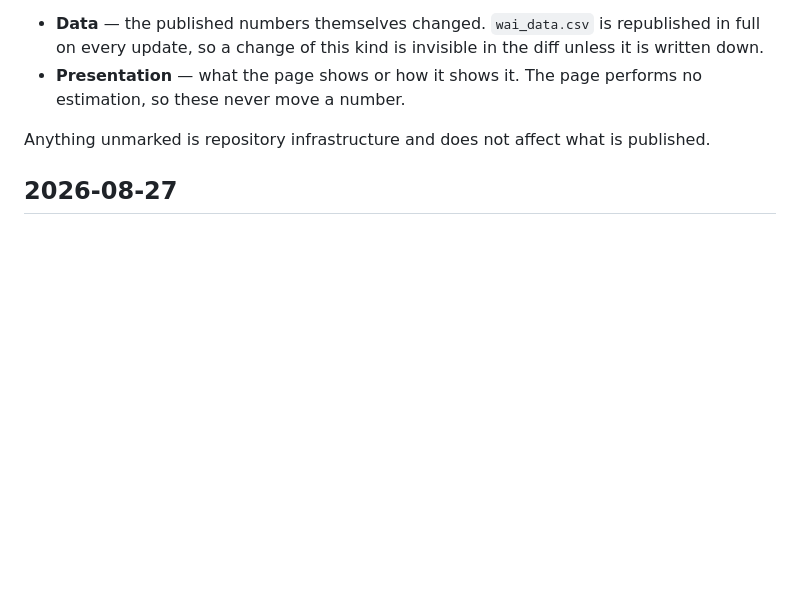
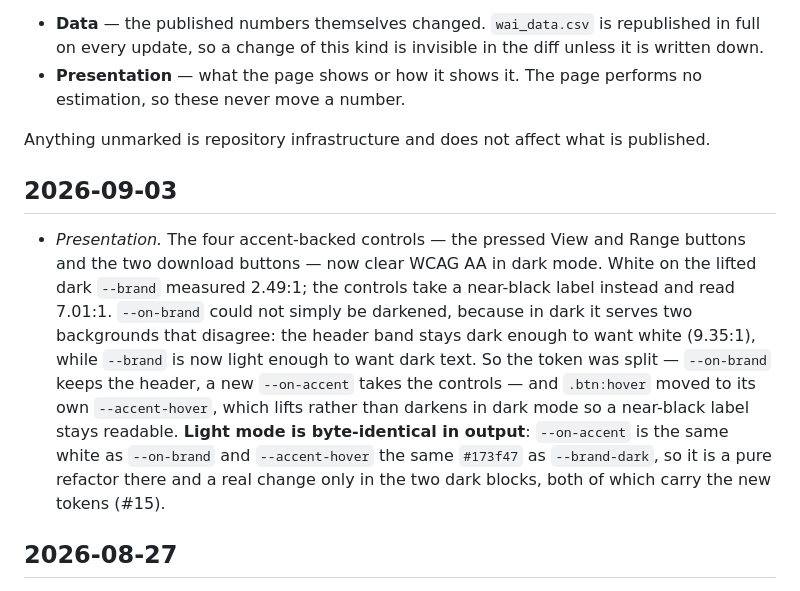
Before and after one commit to PhilippKronenberg/wai-webapp, a Markdown page: NEWS.md, the part around the change. Drawn GitHub-style; blank space fills up the shorter version.

Commit message:
Add the changelog entry for the dark-accent contrast fix
PR #16 merged on 2026-09-03 and the changelog entry it was owed was never
written, so NEWS.md's newest heading was still 2026-08-27 and a reader could
not see the most recent presentation change to the live page.

Dated by the day the change reached main, per this file's own rule. No
2026-09-03 heading existed yet on main, so this opens one; the CLAUDE.md
convention change on claude/open-tasks-overview-sy3768 has not merged.

Marked Presentation: it changed what the page shows, not any number. Figures
taken from the #16 merge commit, which measured the rendered page.

Closes #19

Co-Authored-By: Claude Opus 5 <noreply@anthropic.com>

```diff
--- a/NEWS.md
+++ b/NEWS.md
@@ -18,6 +18,22 @@ they can be found quickly:
 
 Anything unmarked is repository infrastructure and does not affect what is
 published.
+
+## 2026-09-03
+
+- *Presentation.* The four accent-backed controls — the pressed View and Range
+  buttons and the two download buttons — now clear WCAG AA in dark mode. White
+  on the lifted dark `--brand` measured 2.49:1; the controls take a near-black
+  label instead and read 7.01:1. `--on-brand` could not simply be darkened,
+  because in dark it serves two backgrounds that disagree: the header band
+  stays dark enough to want white (9.35:1), while `--brand` is now light enough
+  to want dark text. So the token was split — `--on-brand` keeps the header,
+  a new `--on-accent` takes the controls — and `.btn:hover` moved to its own
+  `--accent-hover`, which lifts rather than darkens in dark mode so a
+  near-black label stays readable. **Light mode is byte-identical in output**:
+  `--on-accent` is the same white as `--on-brand` and `--accent-hover` the same
+  `#173f47` as `--brand-dark`, so it is a pure refactor there and a real change
+  only in the two dark blocks, both of which carry the new tokens (#15).
 
 ## 2026-08-27
 
```
